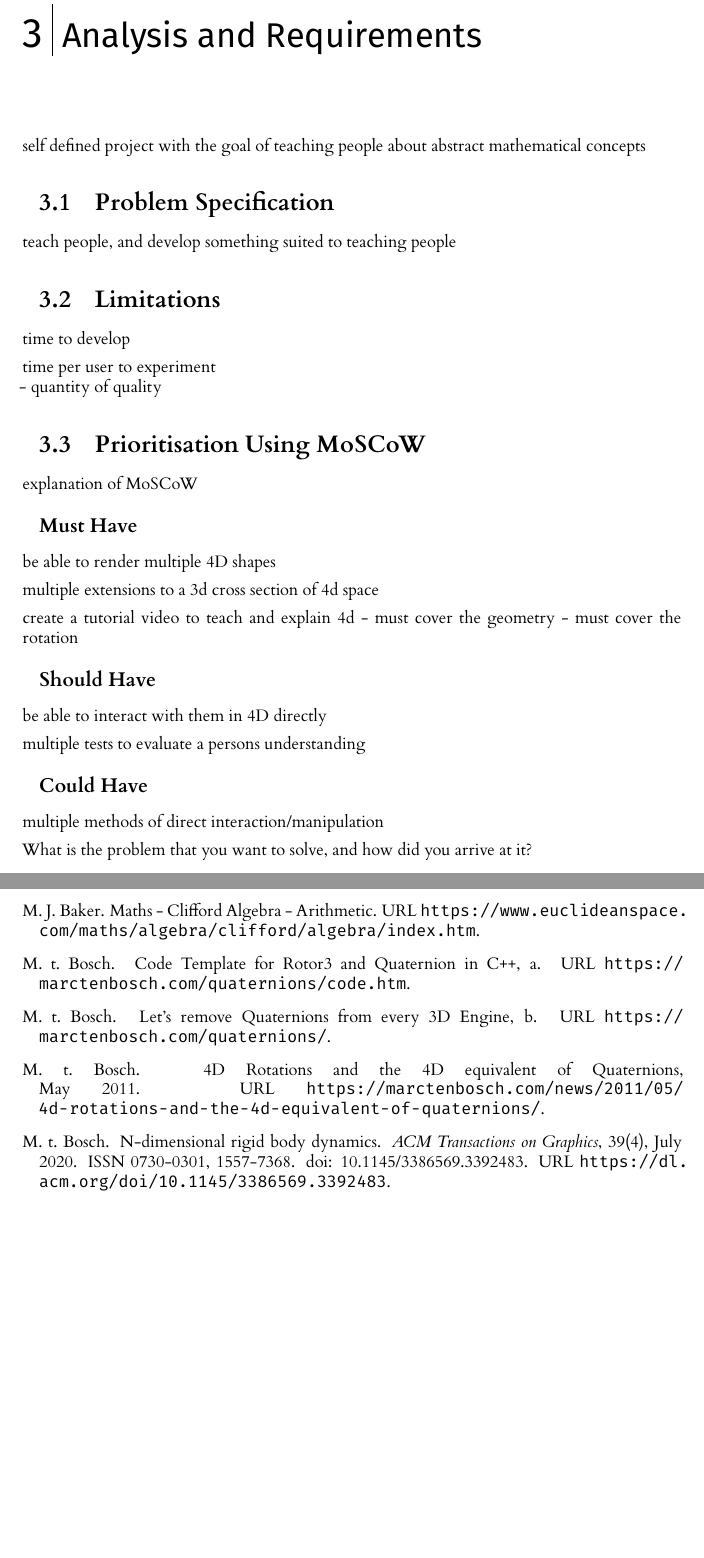
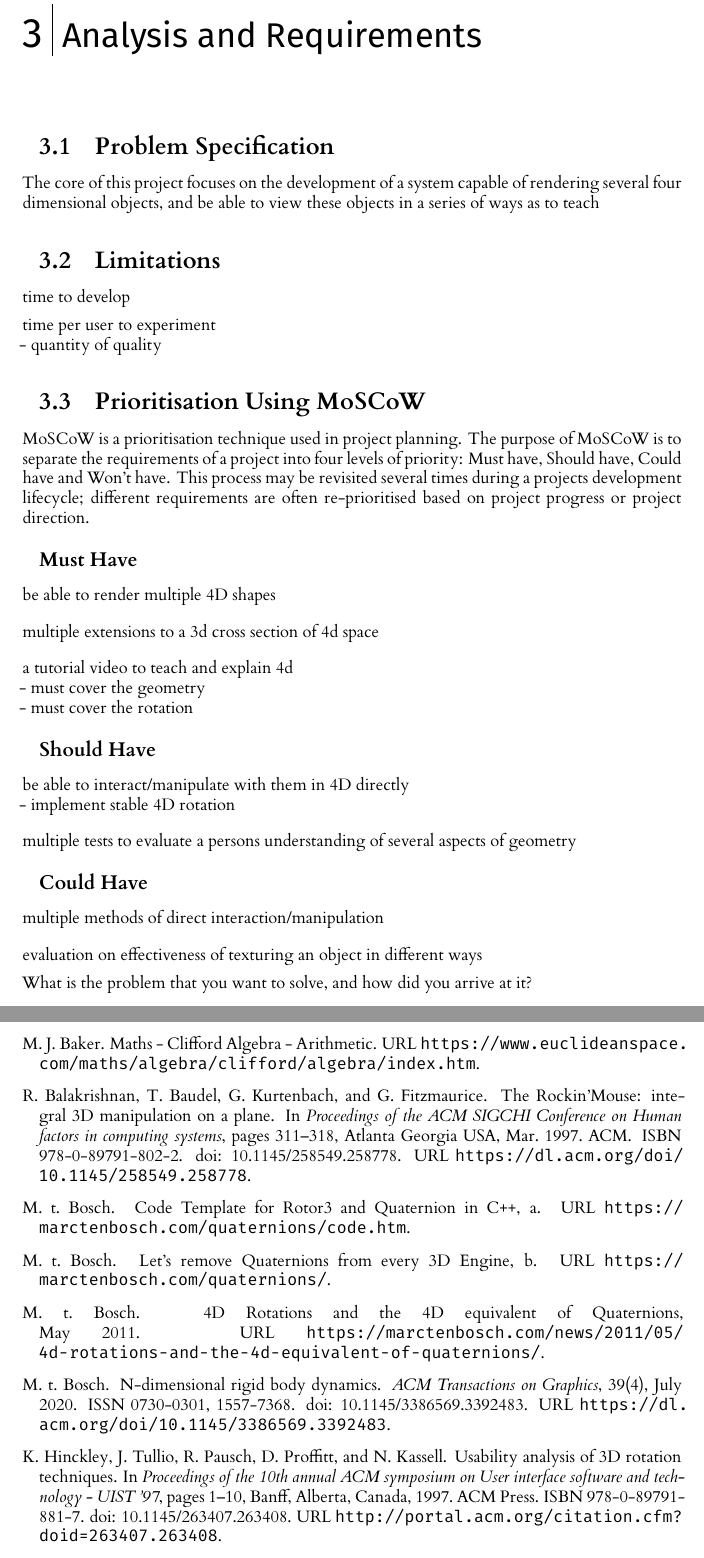
Before and after one commit to JoeSubbi/Investigation-into-4D-Shapes, a LaTeX thesis (dissertation/l4proj.tex, which reads dissertation/l4proj.bib): two parts of pages 15 and 26 of 27 before the commit and two parts of pages 16 and 27 of 28 after it, joined at a grey line, cut so that both start at the same text, the shorter picture padded with empty space. Compiled offline with XeLaTeX.

Commit message:
Summarise the levels of geometric thinking and MoSCoW
summarise 5 levels of van-hiele model of geometric thinking
explain moscow
correct ray marching diagram

Signed-off-by: JoeSubbi <joe.subbiani@gmail.com>

```diff
--- a/dissertation/l4proj.bib
+++ b/dissertation/l4proj.bib
@@ -533,0 +540,29 @@ As a result of evaluation, it was proved that the interaction with 4D data is ef
+	title = {The {Rockin}'{Mouse}: integral {3D} manipulation on a plane},
+	isbn = {978-0-89791-802-2},
+	shorttitle = {The {Rockin}'{Mouse}},
+	url = {https://dl.acm.org/doi/10.1145/258549.258778},
+	doi = {10.1145/258549.258778},
+	language = {en},
+	urldate = {2022-02-27},
+	booktitle = {Proceedings of the {ACM} {SIGCHI} {Conference} on {Human} factors in computing systems},
+	publisher = {ACM},
+	author = {Balakrishnan, Ravin and Baudel, Thomas and Kurtenbach, Gordon and Fitzmaurice, George},
+	month = mar,
+	year = {1997},
+	pages = {311--318},
+}
+
+@inproceedings{hinckley_usability_1997,
+	address = {Banff, Alberta, Canada},
+	title = {Usability analysis of {3D} rotation techniques},
+	isbn = {978-0-89791-881-7},
+	url = {http://portal.acm.org/citation.cfm?doid=263407.263408},
+	doi = {10.1145/263407.263408},
+	language = {en},
+	urldate = {2022-02-27},
+	booktitle = {Proceedings of the 10th annual {ACM} symposium on {User} interface software and technology  - {UIST} '97},
+	publisher = {ACM Press},
+	author = {Hinckley, Ken and Tullio, Joe and Pausch, Randy and Proffitt, Dennis and Kassell, Neal},
+	year = {1997},
+	pages = {1--10},
+}
--- a/dissertation/l4proj.tex
+++ b/dissertation/l4proj.tex
@@ -329,11 +341,13 @@ TODO: reiterate aims and questions
 %==================================================================================================================================
 \chapter{Analysis and Requirements}
 
-self defined project with the goal of teaching people about abstract mathematical concepts
-
 \section{Problem Specification}
 
-teach people, and develop something suited to teaching people
+% teach people, and develop something suited to teaching people
+
+% self defined project with the goal of teaching people about abstract mathematical concepts
+
+The core of this project focuses on the development of a system capable of rendering several four dimensional objects, and be able to view these objects in a series of ways as to teach
 
 \section{Limitations}
 
@@ -344,27 +358,30 @@ time per user to experiment\\
 
 \section{Prioritisation Using MoSCoW}
 
-explanation of MoSCoW
+MoSCoW is a prioritisation technique used in project planning. The purpose of MoSCoW is to separate the requirements of a project into four levels of priority: Must have, Should have, Could have and Won't have. This process may be revisited several times during a projects development lifecycle; different requirements are often re-prioritised based on project progress or project direction.
 
 \subsection*{Must Have}
 
 be able to render multiple 4D shapes
-
+\vskip 0.5em
 multiple extensions to a 3d cross section of 4d space
-
-create a tutorial video to teach and explain 4d
- - must cover the geometry
+\vskip 0.5em
+a tutorial video to teach and explain 4d\\
+ - must cover the geometry\\
  - must cover the rotation
 
 \subsection*{Should Have}
 
-be able to interact with them in 4D directly
-
-multiple tests to evaluate a persons understanding
+be able to interact/manipulate with them in 4D directly\\
+ - implement stable 4D rotation
+\vskip 0.5em
+multiple tests to evaluate a persons understanding of several aspects of geometry
 
 \subsection*{Could Have}
 
 multiple methods of direct interaction/manipulation
+\vskip 0.5em
+evaluation on effectiveness of texturing an object in different ways
 
 %===
 
```
Also changed, not shown: dissertation/images/raymarching/algorithm_ai.png, dissertation/l4proj.bib (6 more changed lines), dissertation/l4proj.tex (20 more changed lines).
